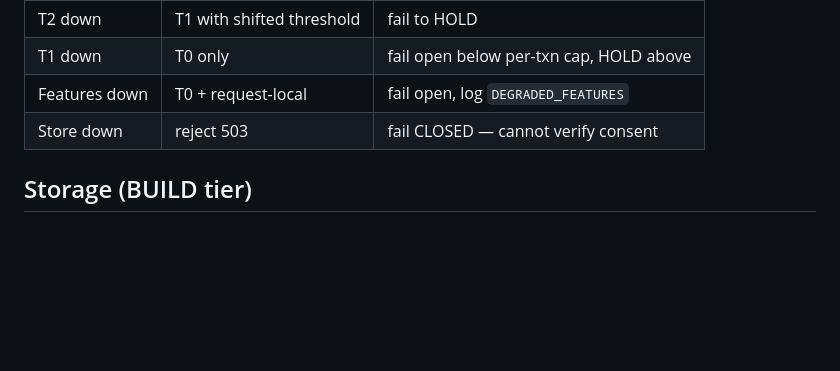
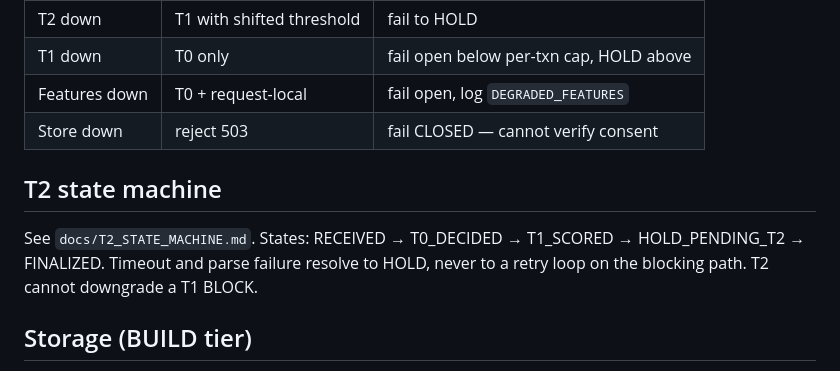
Before and after one commit to Shikhar-0809/mandate-guard, a Markdown page: ARCHITECTURE.md, the part around the change. Drawn GitHub-style; blank space fills up the shorter version.

Commit message:
docs: C13 T2 async state machine (ARCHITECTURE.md + docs/T2_STATE_MACHINE.md)
Co-authored-by: Cursor <cursoragent@cursor.com>

```diff
--- a/ARCHITECTURE.md
+++ b/ARCHITECTURE.md
@@ -87,6 +87,11 @@ requires calibration — report ECE.
 | Features down | T0 + request-local | fail open, log `DEGRADED_FEATURES` |
 | Store down | reject 503 | fail CLOSED — cannot verify consent |
 
+## T2 state machine
+See `docs/T2_STATE_MACHINE.md`. States: RECEIVED → T0_DECIDED → T1_SCORED →
+HOLD_PENDING_T2 → FINALIZED. Timeout and parse failure resolve to HOLD, never
+to a retry loop on the blocking path. T2 cannot downgrade a T1 BLOCK.
+
 ## Storage (BUILD tier)
 SQLite for decisions/mandates/config. In-process counters. Local FS audit
 envelopes. Outbox table, not Kafka. Postgres/Redis/ObjectLock are STUB seams
```
Also changed, not shown: docs/T2_STATE_MACHINE.md (added, +48 -0 lines).
